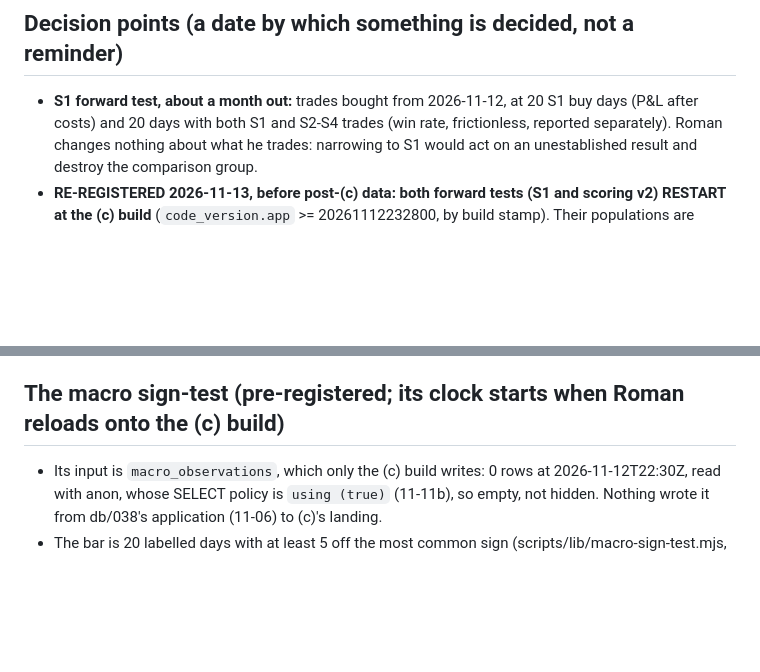
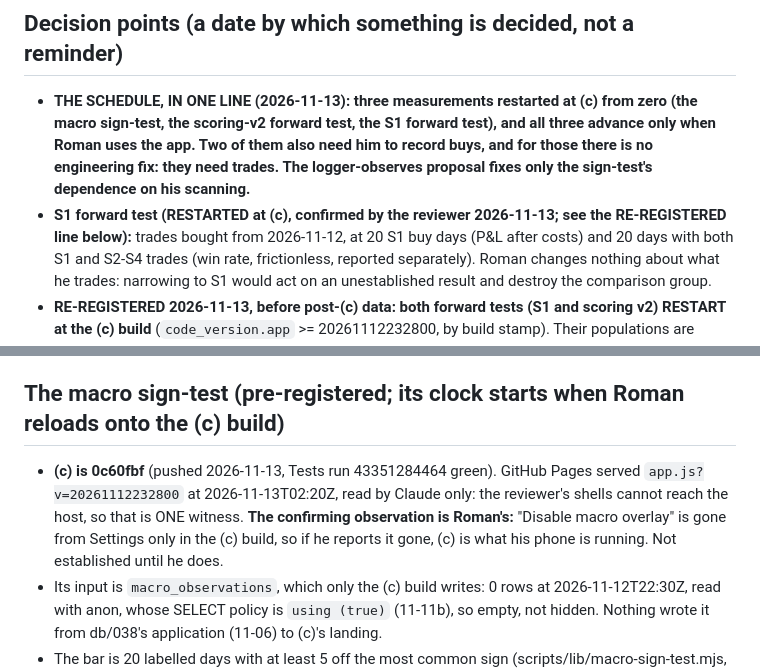
Before and after one commit to r6cmp150/edge2, a Markdown page: STATUS.md, 2 parts joined by grey strips. Drawn GitHub-style; blank space fills up the shorter version.

Commit message:
STATUS: the schedule in one line, and who confirms (c) is on Roman's phone
Docs only, both asked for by the reviewer (2026-11-13), nothing else in this commit:
- Decision points: one line saying that three measurements restarted at (c) from zero (the sign-test, scoring v2,
  S1) and all three advance only when Roman uses the app; two need him to record buys, with no engineering fix.
  The S1 entry is marked restarted, confirmed by the reviewer.
- The sign-test section: (c) is 0c60fbf. The Pages read is one witness (Claude's; the reviewer's shells can't
  reach the host). The confirming observation is Roman's, "Disable macro overlay" gone from Settings, and is not
  established until he reports it.

Co-Authored-By: Claude Opus 5.5 <noreply@anthropic.com>

```diff
--- a/STATUS.md
+++ b/STATUS.md
@@ -197,7 +197,11 @@ prereg-costs.mjs charges, base-case costs. Same caveat: a frictionless paper sim
   and price cannot be separated in this data: which of them the pattern tracks is **unknown**, not "both".
 
 ## Decision points (a date by which something is decided, not a reminder)
-- **S1 forward test, about a month out:** trades bought from 2026-11-12, at 20 S1 buy days (P&L after costs) and
+- **THE SCHEDULE, IN ONE LINE (2026-11-13): three measurements restarted at (c) from zero (the macro sign-test, the
+  scoring-v2 forward test, the S1 forward test), and all three advance only when Roman uses the app. Two of them also
+  need him to record buys, and for those there is no engineering fix: they need trades. The logger-observes proposal
+  fixes only the sign-test's dependence on his scanning.**
+- **S1 forward test (RESTARTED at (c), confirmed by the reviewer 2026-11-13; see the RE-REGISTERED line below):** trades bought from 2026-11-12, at 20 S1 buy days (P&L after costs) and
   20 days with both S1 and S2-S4 trades (win rate, frictionless, reported separately). Roman changes nothing about
   what he trades: narrowing to S1 would act on an unestablished result and destroy the comparison group.
 - **RE-REGISTERED 2026-11-13, before post-(c) data: both forward tests (S1 and scoring v2) RESTART at the (c) build**
@@ -271,6 +275,10 @@ Roman did not answer the Retry and two-places questions directly; the data answe
   only for a value Supabase lacks, and the banner says which are phone-only (tests/settings-sources.test.js).
 
 ## The macro sign-test (pre-registered; its clock starts when Roman reloads onto the (c) build)
+- **(c) is 0c60fbf** (pushed 2026-11-13, Tests run 43351284464 green). GitHub Pages served `app.js?v=20261112232800` at
+  2026-11-13T02:20Z, read by Claude only: the reviewer's shells cannot reach the host, so that is ONE witness. **The
+  confirming observation is Roman's:** "Disable macro overlay" is gone from Settings only in the (c) build, so if he
+  reports it gone, (c) is what his phone is running. Not established until he does.
 - Its input is `macro_observations`, which only the (c) build writes: 0 rows at 2026-11-12T22:30Z, read with anon,
   whose SELECT policy is `using (true)` (11-11b), so empty, not hidden. Nothing wrote it from db/038's application
   (11-06) to (c)'s landing.
```
